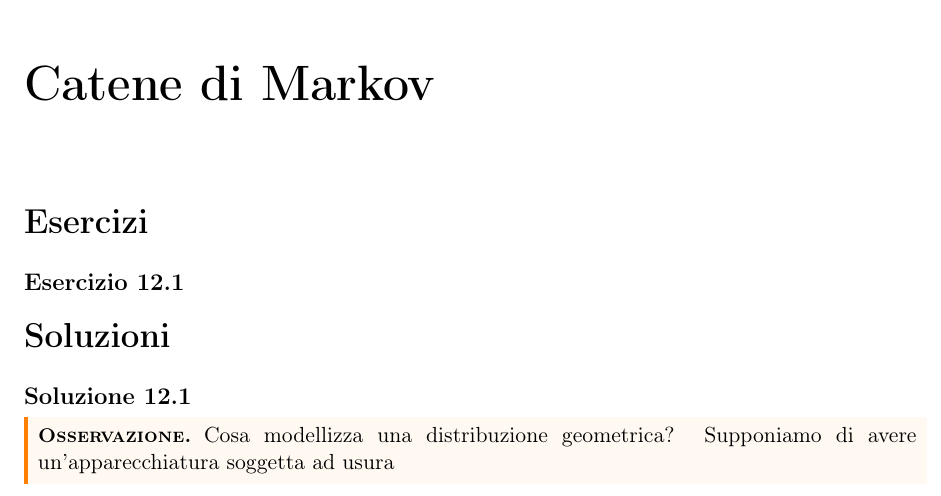
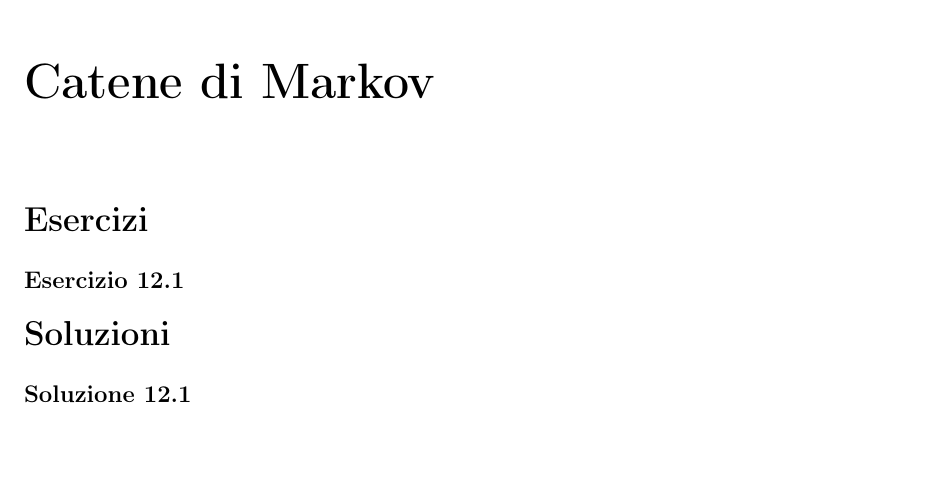
Before and after one commit to teobucci/probabilita-esercitazioni, a LaTeX thesis (main.tex, which reads exercise-sessions/12-catene_di_markov.tex): part of page 107 of 107, cut so that both start at the same text, the shorter picture padded with empty space. Compiled offline with pdfLaTeX.

Commit message:
Update 12-catene_di_markov.tex
tolta l'osservazione a Markov

```diff
--- a/exercise-sessions/12-catene_di_markov.tex
+++ b/exercise-sessions/12-catene_di_markov.tex
@@ -7,6 +7,3 @@
 \ParteSoluzioni
 
 \Soluzione{}
-\begin{oss}
-Cosa modellizza una distribuzione geometrica? Supponiamo di avere un'apparecchiatura soggetta ad usura
-\end{oss}
```
